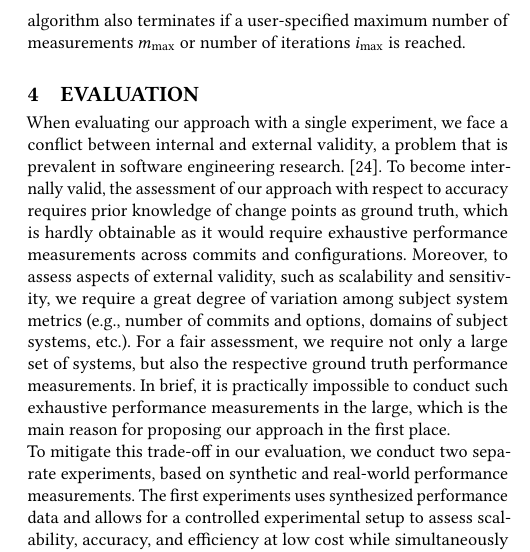
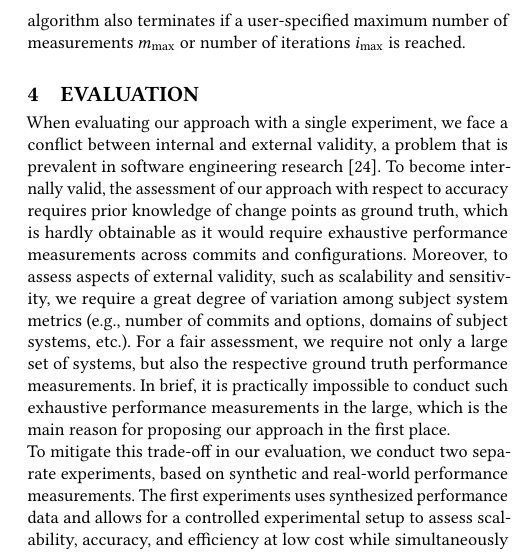
Before and after one commit to smba/changepoints-across-variants-and-versions, a LaTeX paper (paper.tex): part of one column of page 7 of 12, cut so that both start at the same text. Compiled offline with pdfLaTeX.

Commit message:
incorporated minor issues from reviewer 2

```diff
--- a/paper.tex
+++ b/paper.tex
@@ -566,7 +566,7 @@ So, we first estimate candidate commits based on the change point likelihood fro
 	\end{comment}
 
 	\section{Evaluation}
-	When evaluating our approach with a single experiment, we face a conflict between internal and external validity, a problem that is prevalent in software engineering research.~\cite{siegmund_views_2015}.
+	When evaluating our approach with a single experiment, we face a conflict between internal and external validity, a problem that is prevalent in software engineering research~\cite{siegmund_views_2015}.
 	To become internally valid, the assessment of our approach with respect to accuracy requires prior knowledge of change points as ground truth, which is hardly obtainable as it would require exhaustive performance measurements across commits and configurations. Moreover, to assess aspects of external validity, such as scalability and sensitivity, we require a great degree of variation among subject system metrics (e.g., number of commits and options, domains of subject systems, etc.).
 	For a fair assessment, we require not only a large set of systems, but also the respective ground truth performance measurements. In brief, it is practically impossible to conduct such exhaustive performance measurements in the large, which is the main reason for proposing our approach in the first place.
 
```
